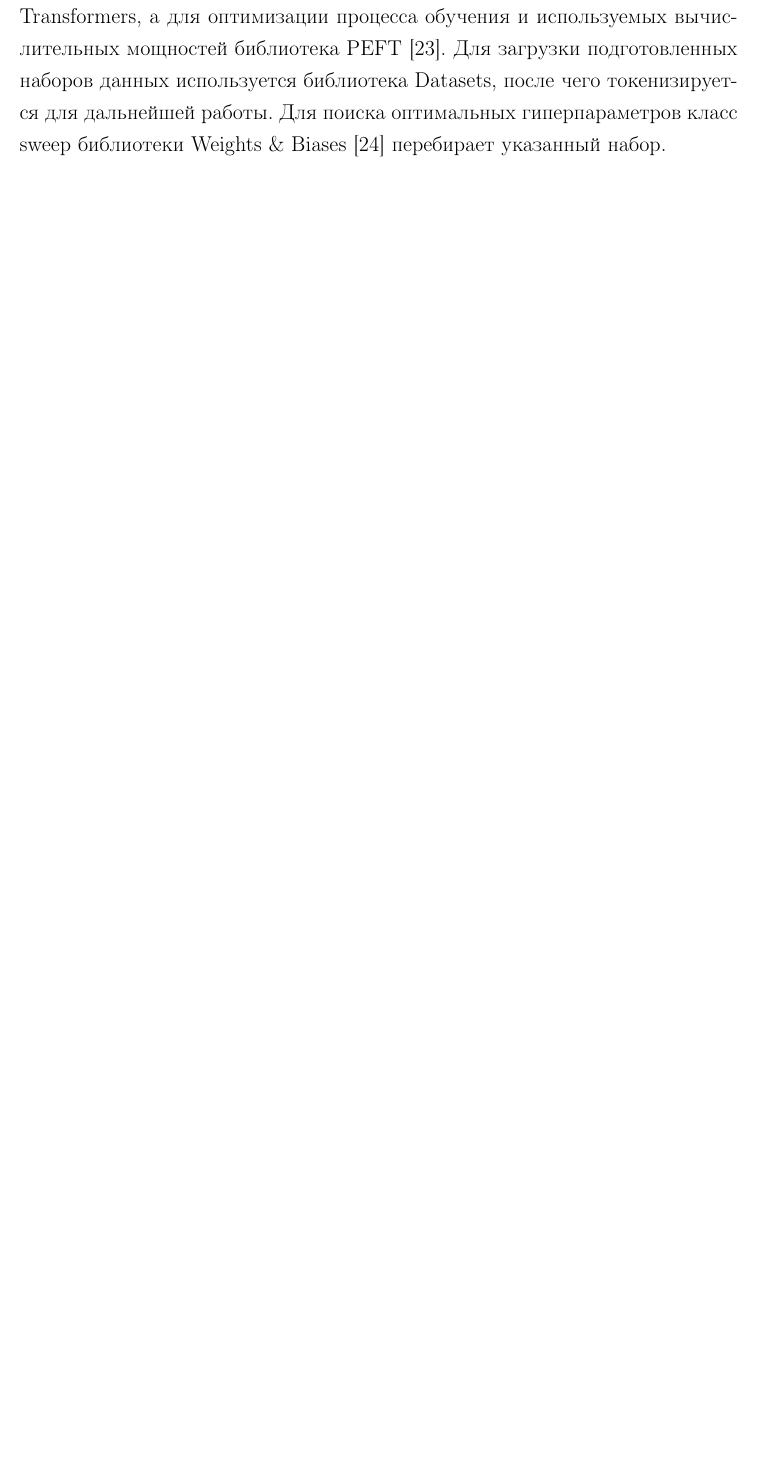
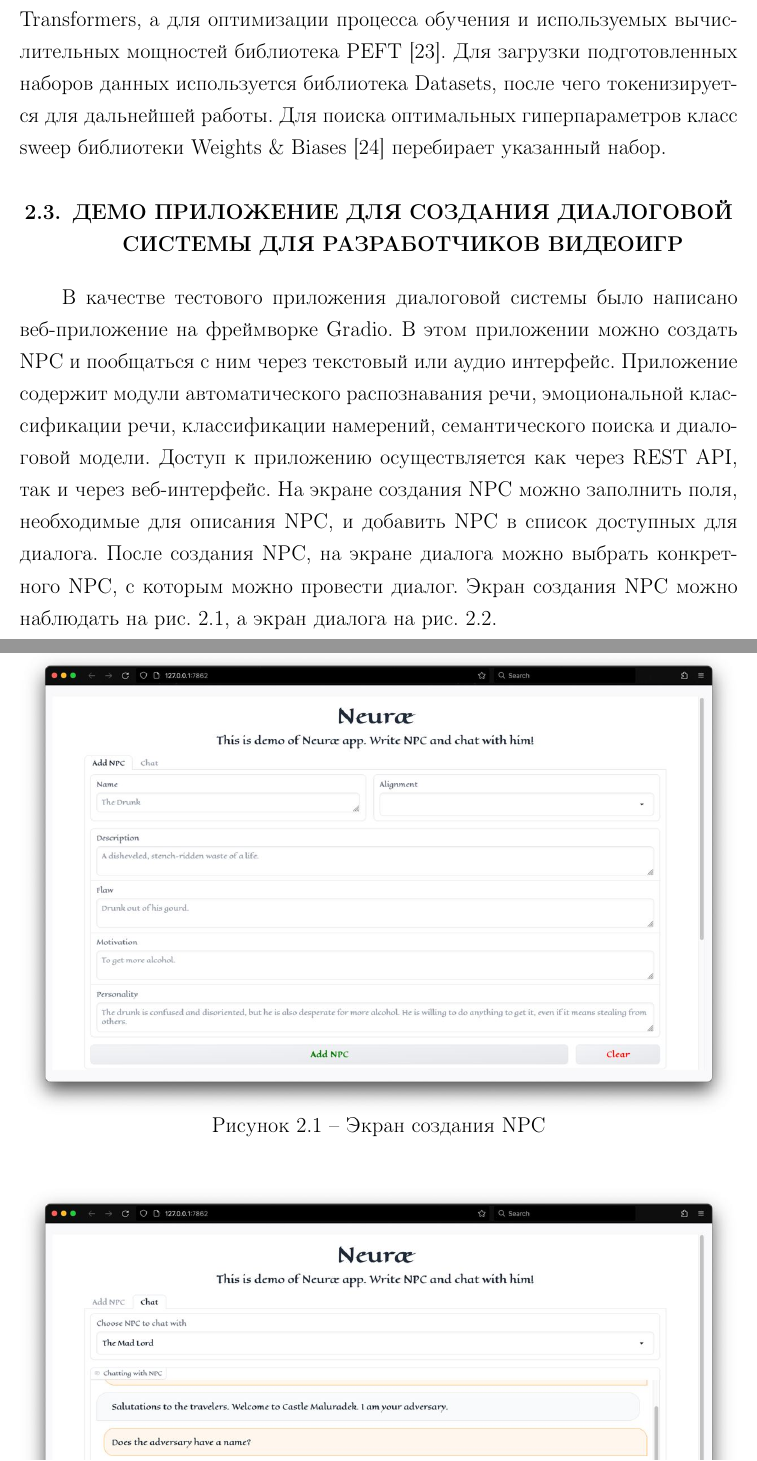
Before and after one commit to boorlakov/diploma, a LaTeX thesis (thesis.tex, which reads chapters/3_program_descriptions.tex): part of page 19 of 68 before the commit and two parts of pages 19 and 20 of 69 after it, the two joined at a grey line, cut so that both start at the same text, the shorter picture padded with empty space. Compiled offline with pdfLaTeX.

Commit message:
Add demo app

```diff
--- a/chapters/3_program_descriptions.tex
+++ b/chapters/3_program_descriptions.tex
@@ -23,3 +23,12 @@
 
 \section{МОДУЛИ ОБУЧЕНИЯ И ПОИСКА ОПТИМАЛЬНЫХ ГИПЕРПАРАМЕТРОВ}
 Поиск оптимальных гиперпараметров и обучение модели реализованы через Python скрипты. Для обучения модели была использована библиотека Transformers, а для оптимизации процесса обучения и используемых вычислительных мощностей библиотека PEFT \cite{peft-docs}. Для загрузки подготовленных наборов данных используется библиотека Datasets, после чего токенизируется для дальнейшей работы. Для поиска оптимальных гиперпараметров класс sweep библиотеки Weights \& Biases \cite{wandb-docs} перебирает указанный набор.
+
+\section{ДЕМО ПРИЛОЖЕНИЕ ДЛЯ СОЗДАНИЯ ДИАЛОГОВОЙ СИСТЕМЫ ДЛЯ РАЗРАБОТЧИКОВ ВИДЕОИГР}
+В качестве тестового приложения диалоговой системы было написано веб-приложение на фреймворке Gradio. В этом приложении можно создать NPC и пообщаться с ним через текстовый или аудио интерфейс. Приложение содержит модули автоматического распознавания речи, эмоциональной классификации речи, классификации намерений, семантического поиска и диалоговой модели. Доступ к приложению осуществляется как через REST API, так и через веб-интерфейс. На экране создания NPC можно заполнить поля, необходимые для описания NPC, и добавить NPC в список доступных для диалога. После создания NPC, на экране диалога можно выбрать конкретного NPC, с которым можно провести диалог. Экран создания NPC можно наблюдать на рис. \ref{demo-npc-creation}, а экран диалога на рис. \ref{demo-dialogue}.
+\begin{figure}[H]
+    \centering
+    \includegraphics[width=1.\textwidth]{neurae-demo-npc-creation}
+    \caption{Экран создания NPC}
+    \label{demo-npc-creation}
+\end{figure}
```
Also changed, not shown: chapters/4_dataset_structure.tex (+1 -2 lines), figures/Speed_Quant.png (added), figures/VRAM_Quant.png (added), figures/neurae-demo-dialogue.jpg (added), figures/neurae-demo-npc-creation.jpg (added), thesis.pdf, chapters/3_program_descriptions.tex (8 more changed lines).
